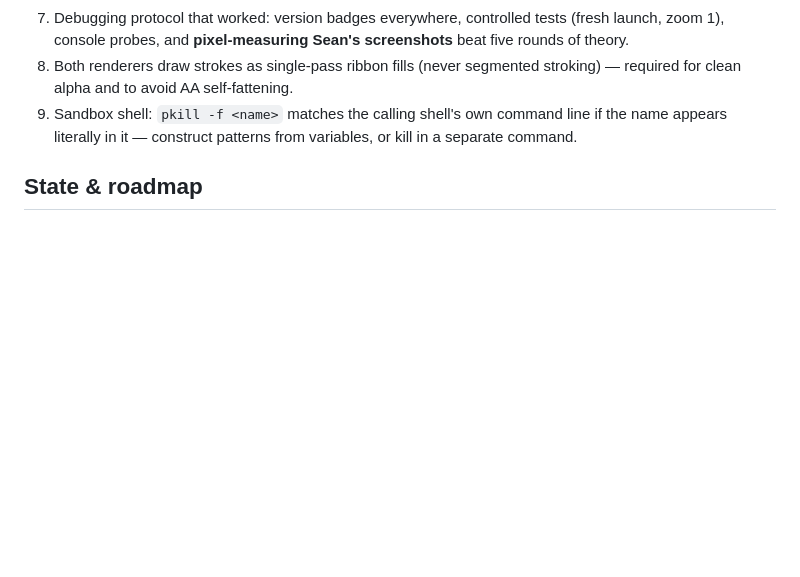
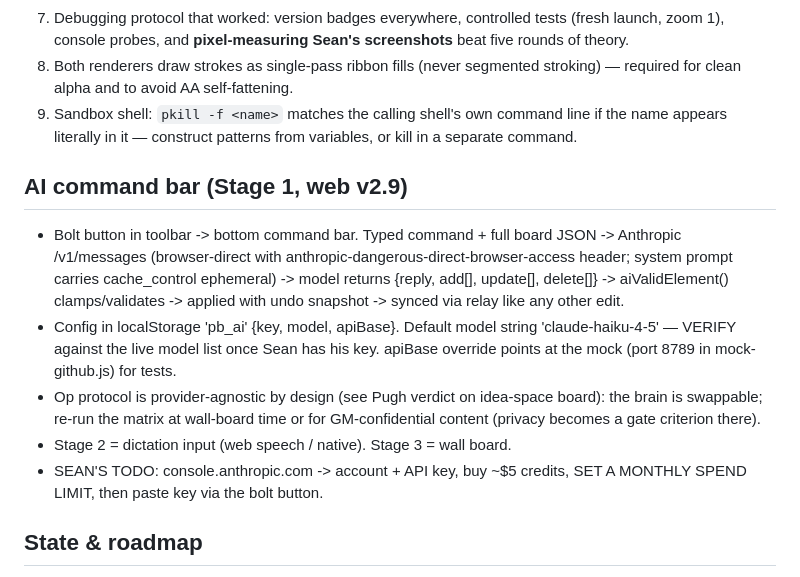
Before and after one commit to Overtakersf1/pitboard-app, a Markdown page: PITBOARD-MEMORY.md, the part around the change. GitHub-like rendering; blank space fills up the shorter version.

Commit message:
Memory: Stage 1 AI command bar + Sean's key TODO

```diff
--- a/PITBOARD-MEMORY.md
+++ b/PITBOARD-MEMORY.md
@@ -83,6 +83,23 @@ big-touchscreen "talk and modify drawings together" setup.
    if the name appears literally in it — construct patterns from variables, or
    kill in a separate command.
 
+## AI command bar (Stage 1, web v2.9)
+
+- Bolt button in toolbar -> bottom command bar. Typed command + full board JSON ->
+  Anthropic /v1/messages (browser-direct with anthropic-dangerous-direct-browser-access
+  header; system prompt carries cache_control ephemeral) -> model returns
+  {reply, add[], update[], delete[]} -> aiValidElement() clamps/validates ->
+  applied with undo snapshot -> synced via relay like any other edit.
+- Config in localStorage 'pb_ai' {key, model, apiBase}. Default model string
+  'claude-haiku-4-5' — VERIFY against the live model list once Sean has his key.
+  apiBase override points at the mock (port 8789 in mock-github.js) for tests.
+- Op protocol is provider-agnostic by design (see Pugh verdict on idea-space board):
+  the brain is swappable; re-run the matrix at wall-board time or for
+  GM-confidential content (privacy becomes a gate criterion there).
+- Stage 2 = dictation input (web speech / native). Stage 3 = wall board.
+- SEAN'S TODO: console.anthropic.com -> account + API key, buy ~$5 credits,
+  SET A MONTHLY SPEND LIMIT, then paste key via the bolt button.
+
 ## State & roadmap
 
 - Native v0.2.1: full object toolset — select/move (drag, double-tap to edit
```
